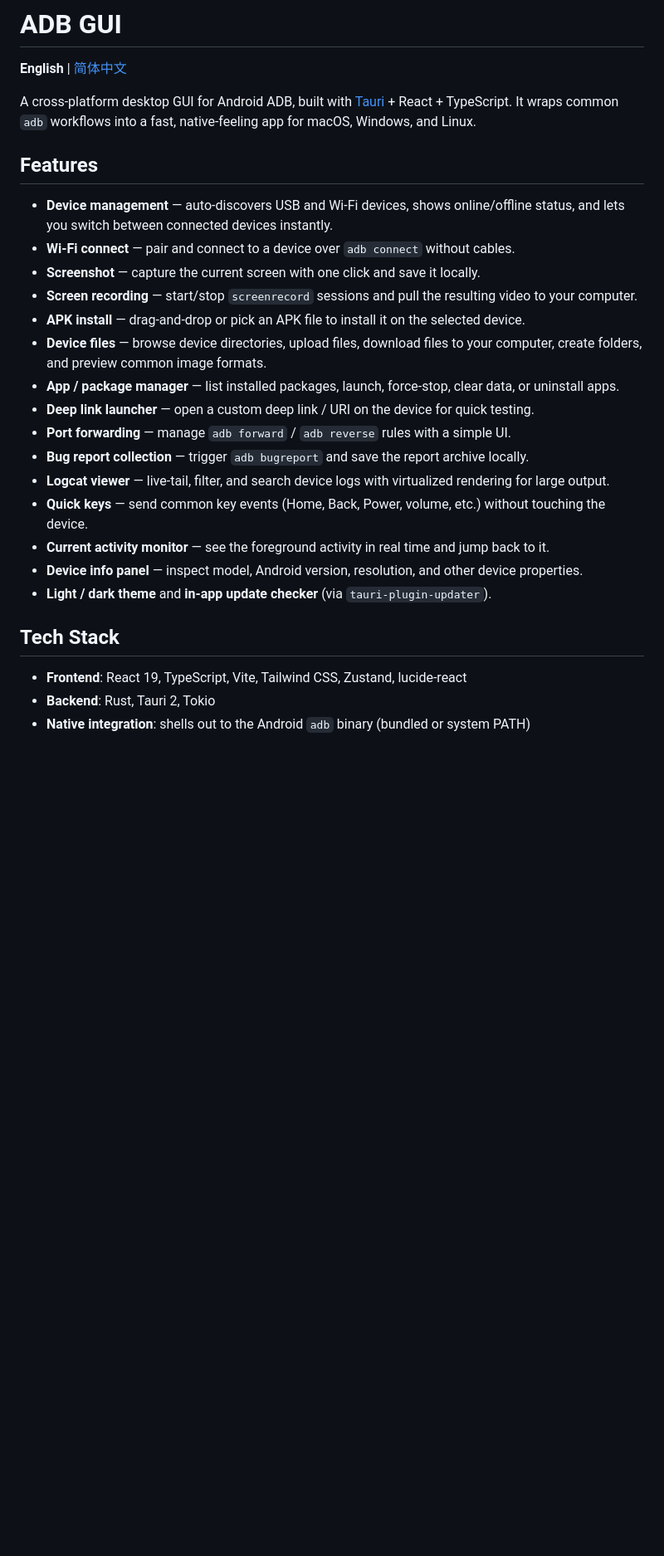
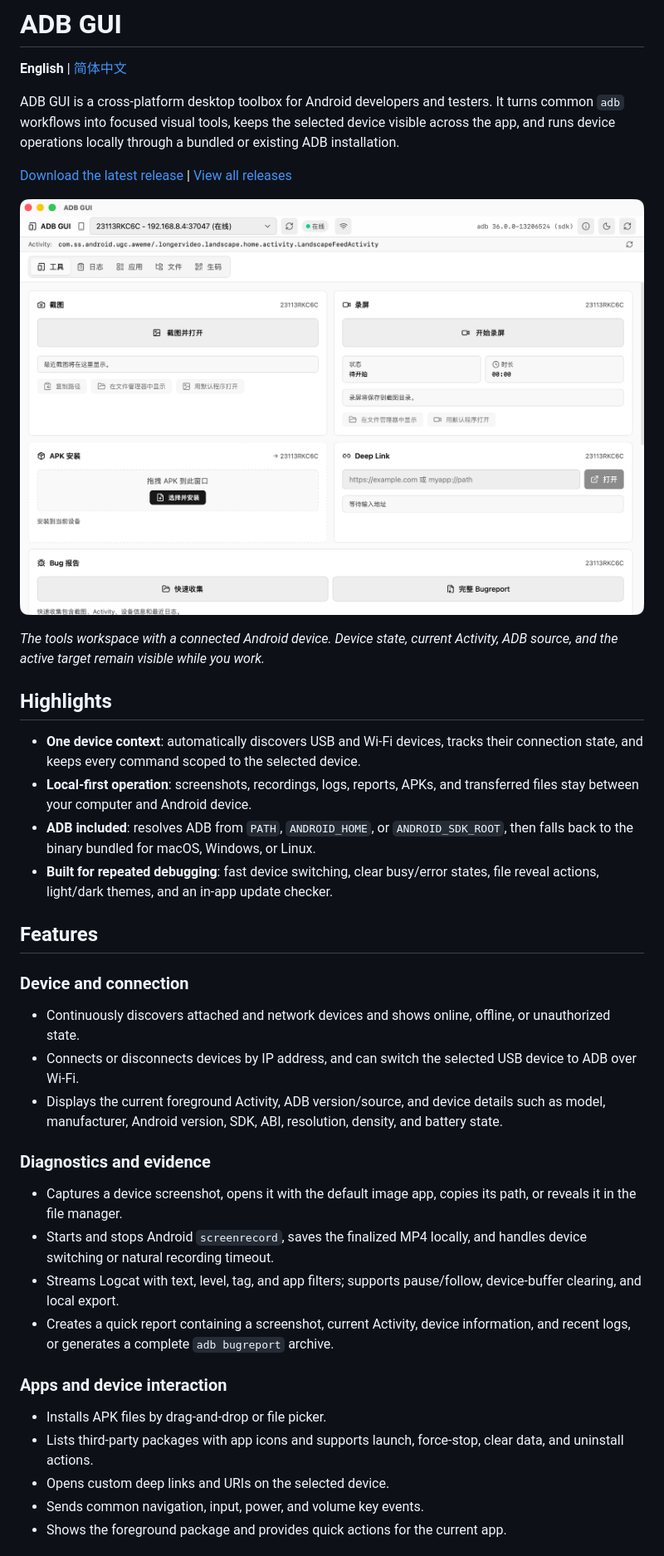
Before and after one commit to zechuan-start/adb-gui, a Markdown page: README.md, the part around one of its changes. Shown at 83% size. GitHub-like rendering; pictures changed too: docs/images/adb-gui-overview.png (added); blank space fills up the shorter version.

```diff
--- a/README.md
+++ b/README.md
@@ -2,28 +2,41 @@
 
 **English** | [简体中文](#简体中文)
 
-A cross-platform desktop GUI for Android ADB, built with [Tauri](https://tauri.app/) + React + TypeScript. It wraps common `adb` workflows into a fast, native-feeling app for macOS, Windows, and Linux.
+ADB GUI is a cross-platform desktop toolbox for Android developers and testers. It turns common `adb` workflows into focused visual tools, keeps the selected device visible across the app, and runs device operations locally through a bundled or existing ADB installation.
+
+[Download the latest release](https://github.com/zechuan-start/adb-gui/releases/latest) | [View all releases](https://github.com/zechuan-start/adb-gui/releases)
+
+![ADB GUI tools workspace](docs/images/adb-gui-overview.png)
+
+_The tools workspace with a connected Android device. Device state, current Activity, ADB source, and the active target remain visible while you work._
+
+## Highlights
+
+- **One device context**: automatically discovers USB and Wi-Fi devices, tracks their connection state, and keeps every command scoped to the selected device.
+- **Local-first operation**: screenshots, recordings, logs, reports, APKs, and transferred files stay between your computer and Android device.
+- **ADB included**: resolves ADB from `PATH`, `ANDROID_HOME`, or `ANDROID_SDK_ROOT`, then falls back to the binary bundled for macOS, Windows, or Linux.
+- **Built for repeated debugging**: fast device switching, clear busy/error states, file reveal actions, light/dark themes, and an in-app update checker.
 
 ## Features
 
-- **Device management** — auto-discovers USB and Wi-Fi devices, shows online/offline status, and lets you switch between connected devices instantly.
-- **Wi-Fi connect** — pair and connect to a device over `adb connect` without cables.
-- **Screenshot** — capture the current screen with one click and save it locally.
-- **Screen recording** — start/stop `screenrecord` sessions and pull the resulting video to your computer.
-- **APK install** — drag-and-drop or pick an APK file to install it on the selected device.
-- **Device files** — browse device directories, upload files, download files to your computer, create folders, and preview common image formats.
-- **App / package manager** — list installed packages, launch, force-stop, clear data, or uninstall apps.
-- **Deep link launcher** — open a custom deep link / URI on the device for quick testing.
-- **Port forwarding** — manage `adb forward` / `adb reverse` rules with a simple UI.
-- **Bug report collection** — trigger `adb bugreport` and save the report archive locally.
-- **Logcat viewer** — live-tail, filter, and search device logs with virtualized rendering for large output.
-- **Quick keys** — send common key events (Home, Back, Power, volume, etc.) without touching the device.
-- **Current activity monitor** — see the foreground activity in real time and jump back to it.
-- **Device info panel** — inspect model, Android version, resolution, and other device properties.
-- **Light / dark theme** and **in-app update checker** (via `tauri-plugin-updater`).
+### Device and connection
 
-## Tech Stack
+- Continuously discovers attached and network devices and shows online, offline, or unauthorized state.
+- Connects or disconnects devices by IP address, and can switch the selected USB device to ADB over Wi-Fi.
+- Displays the current foreground Activity, ADB version/source, and device details such as model, manufacturer, Android version, SDK, ABI, resolution, density, and battery state.
 
-- **Frontend**: React 19, TypeScript, Vite, Tailwind CSS, Zustand, lucide-react
-- **Backend**: Rust, Tauri 2, Tokio
-- **Native integration**: shells out to the Android `adb` binary (bundled or system PATH)
+### Diagnostics and evidence
+
+- Captures a device screenshot, opens it with the default image app, copies its path, or reveals it in the file manager.
+- Starts and stops Android `screenrecord`, saves the finalized MP4 locally, and handles device switching or natural recording timeout.
+- Streams Logcat with text, level, tag, and app filters; supports pause/follow, device-buffer clearing, and local export.
+- Creates a quick report containing a screenshot, current Activity, device information, and recent logs, or generates a complete `adb bugreport` archive.
+
+### Apps and device interaction
+
+- Installs APK files by drag-and-drop or file picker.
+- Lists third-party packages with app icons and supports launch, force-stop, clear data, and uninstall actions.
+- Opens custom deep links and URIs on the selected device.
+- Sends common navigation, input, power, and volume key events.
+- Shows the foreground package and provides quick actions for the current app.
+
```
Also changed, not shown: other parts of README.md (+138 -35 lines), 4 other files.
